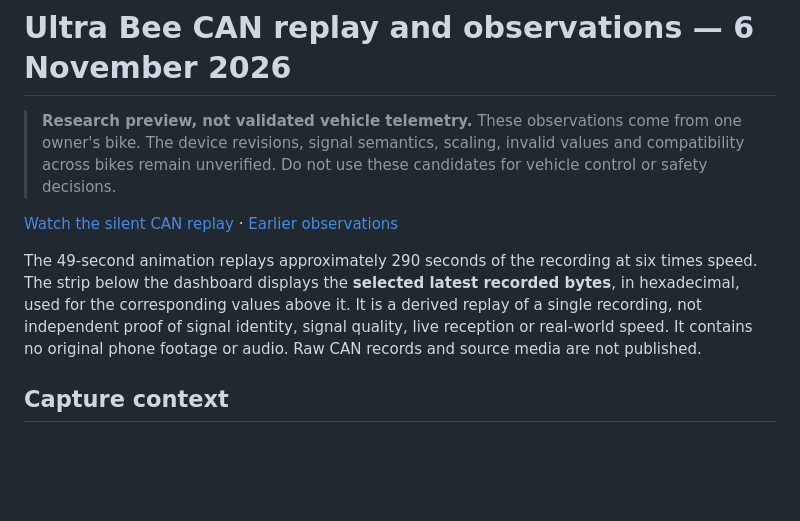
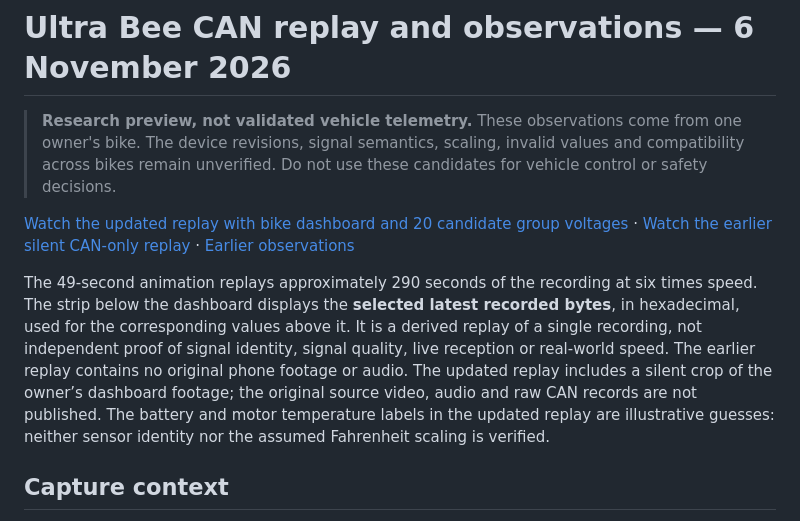
Before and after one commit to treveansalt/project-bee-link, a Markdown page: docs/findings/2026-11-06-can-replay-findings.md, the part around the change. Rendered like a GitHub page; blank space fills up the shorter version.

```diff
--- a/docs/findings/2026-11-06-can-replay-findings.md
+++ b/docs/findings/2026-11-06-can-replay-findings.md
@@ -2,9 +2,9 @@
 
 > **Research preview, not validated vehicle telemetry.** These observations come from one owner's bike. The device revisions, signal semantics, scaling, invalid values and compatibility across bikes remain unverified. Do not use these candidates for vehicle control or safety decisions.
 
-[Watch the silent CAN replay](images/2026-11-06-can-replay.mp4) · [Earlier observations](2026-10-25-initial-can-observations.md)
+[Watch the updated replay with bike dashboard and 20 candidate group voltages](images/2026-11-06-dashboard-cell-replay.mp4) · [Watch the earlier silent CAN-only replay](images/2026-11-06-can-replay.mp4) · [Earlier observations](2026-10-25-initial-can-observations.md)
 
-The 49-second animation replays approximately 290 seconds of the recording at six times speed. The strip below the dashboard displays the **selected latest recorded bytes**, in hexadecimal, used for the corresponding values above it. It is a derived replay of a single recording, not independent proof of signal identity, signal quality, live reception or real-world speed. It contains no original phone footage or audio. Raw CAN records and source media are not published.
+The 49-second animation replays approximately 290 seconds of the recording at six times speed. The strip below the dashboard displays the **selected latest recorded bytes**, in hexadecimal, used for the corresponding values above it. It is a derived replay of a single recording, not independent proof of signal identity, signal quality, live reception or real-world speed. The earlier replay contains no original phone footage or audio. The updated replay includes a silent crop of the owner’s dashboard footage; the original source video, audio and raw CAN records are not published. The battery and motor temperature labels in the updated replay are illustrative guesses: neither sensor identity nor the assumed Fahrenheit scaling is verified.
 
 ## Capture context
 
```
Also changed, not shown: README.md (+6 -0 lines), docs/findings/images/2026-11-06-dashboard-cell-replay-preview.jpg (added), 1 other file.
